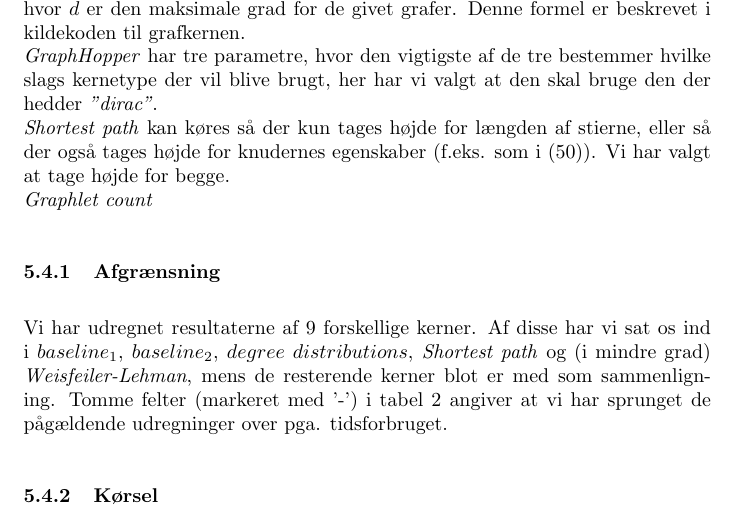
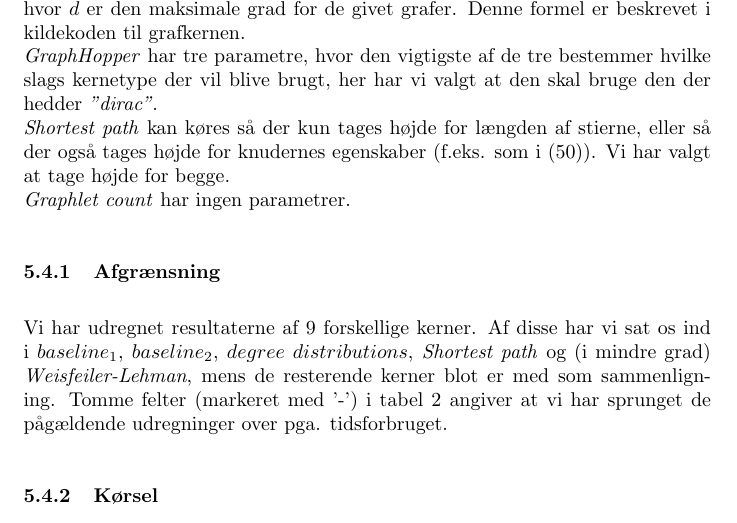
Before and after one commit to RuneKokNielsen/mad, a LaTeX document (rapport.tex): part of page 27 of 29, cut so that both start at the same text. Compiled offline with pdfLaTeX.

Commit message:
Graphlet counts parametre (ingen)

```diff
--- a/rapport.tex
+++ b/rapport.tex
@@ -866,7 +866,7 @@ Den næste grafkerne \textit{Weisfeiler-Lehman} kræver kun en parameter sat. De
 For \textit{Random walk} skal vi sætte parameteren \textit{lambda}, hvilke vi har sat til $\frac{1}{d^2}$, hvor $d$ er den maksimale grad for de givet grafer. Denne formel er beskrevet i kildekoden til grafkernen.\\
 \textit{GraphHopper} har tre parametre, hvor den vigtigste af de tre bestemmer hvilke slags kernetype der vil blive brugt, her har vi valgt at den skal bruge den der hedder \textit{"dirac"}.\\
 \textit{Shortest path} kan køres så der kun tages højde for længden af stierne, eller så der også tages højde for knudernes egenskaber (f.eks. som i (\ref{eq:k_node})). Vi har valgt at tage højde for begge.\\
-\textit{Graphlet count}
+\textit{Graphlet count} har ingen parametrer.
 
 \subsubsection{Afgrænsning}
 Vi har udregnet resultaterne af 9 forskellige kerner. Af disse har vi sat os ind i $baseline_1$, $baseline_2$, $degree\ distributions$, \textit{Shortest path} og (i mindre grad) \textit{Weisfeiler-Lehman}, mens de resterende kerner blot er med som sammenligning. Tomme felter (markeret med '-') i tabel \ref{table:results} angiver at vi har sprunget de pågældende udregninger over pga. tidsforbruget.
```
